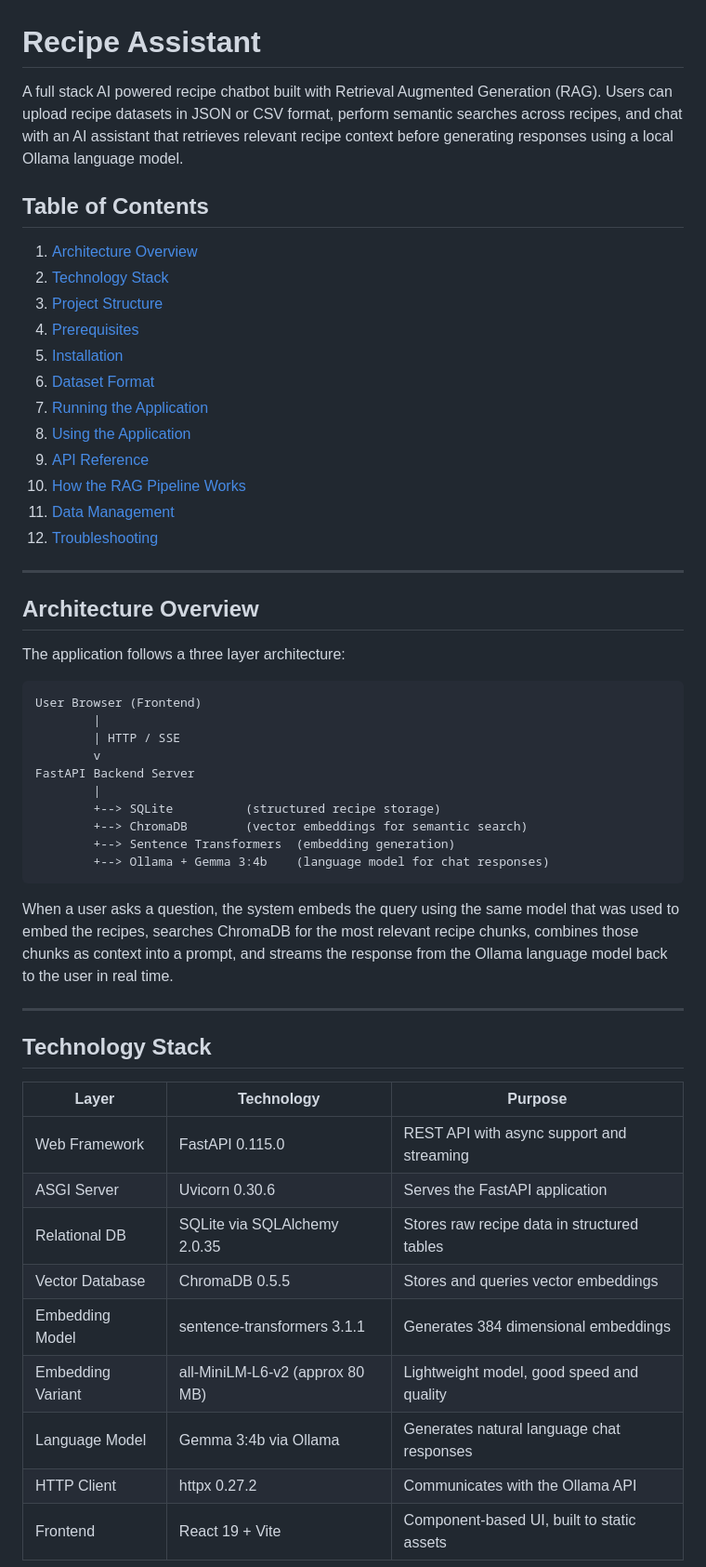
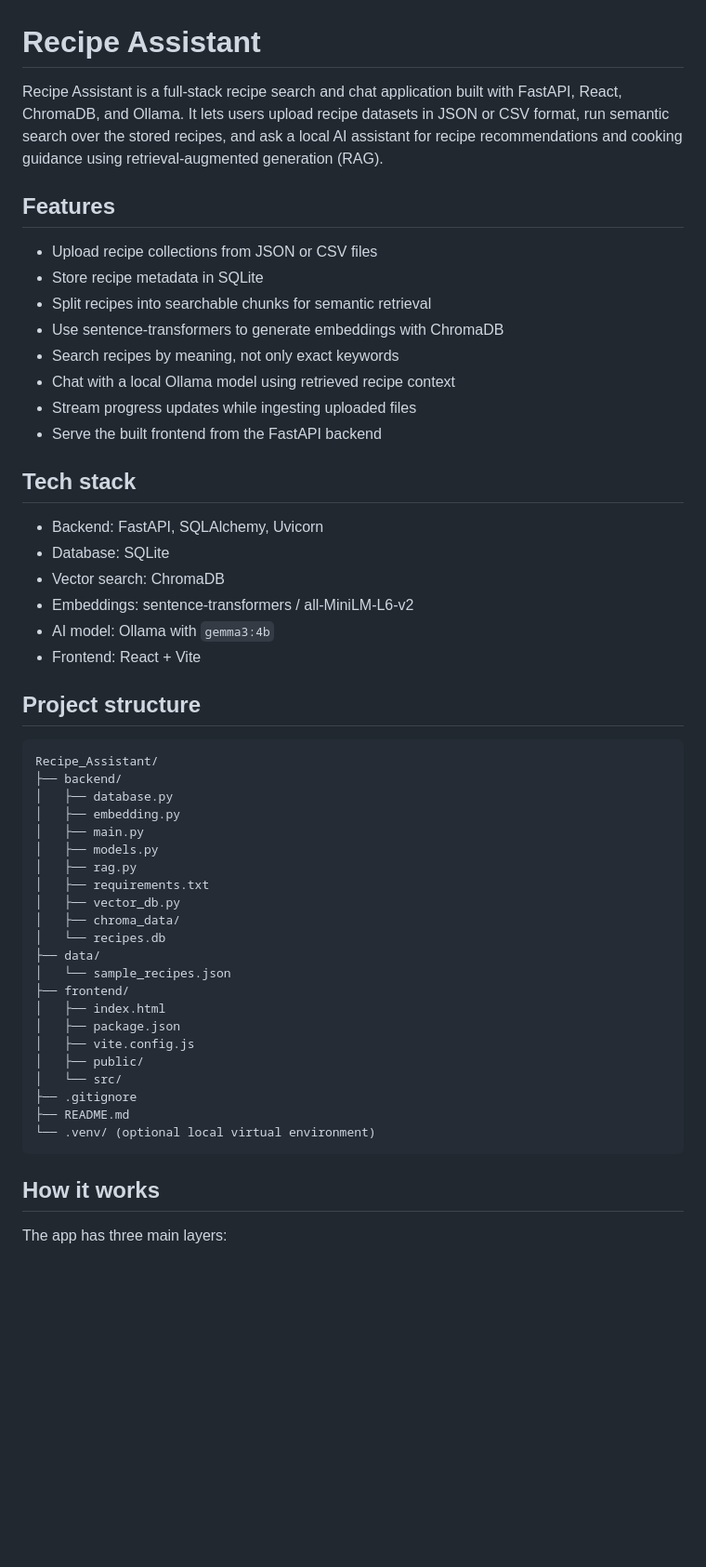
Before and after one commit to HeMaNtMoRee/Recipe-Assistant, a Markdown page: README.md, the part around one of its changes. Shown at 93% size. Rendered like a GitHub page; blank space fills up the shorter version.

Commit message:
Update README for current project

````diff
--- a/README.md
+++ b/README.md
@@ -1,56 +1,55 @@
 # Recipe Assistant
 
-A full stack AI powered recipe chatbot built with Retrieval Augmented Generation (RAG). Users can upload recipe datasets in JSON or CSV format, perform semantic searches across recipes, and chat with an AI assistant that retrieves relevant recipe context before generating responses using a local Ollama language model.
+Recipe Assistant is a full-stack recipe search and chat application built with FastAPI, React, ChromaDB, and Ollama. It lets users upload recipe datasets in JSON or CSV format, run semantic search over the stored recipes, and ask a local AI assistant for recipe recommendations and cooking guidance using retrieval-augmented generation (RAG).
 
-## Table of Contents
+## Features
 
-1. [Architecture Overview](#architecture-overview)
-2. [Technology Stack](#technology-stack)
-3. [Project Structure](#project-structure)
-4. [Prerequisites](#prerequisites)
-5. [Installation](#installation)
-6. [Dataset Format](#dataset-format)
-7. [Running the Application](#running-the-application)
-8. [Using the Application](#using-the-application)
-9. [API Reference](#api-reference)
-10. [How the RAG Pipeline Works](#how-the-rag-pipeline-works)
-11. [Data Management](#data-management)
-12. [Troubleshooting](#troubleshooting)
+- Upload recipe collections from JSON or CSV files
+- Store recipe metadata in SQLite
+- Split recipes into searchable chunks for semantic retrieval
+- Use sentence-transformers to generate embeddings with ChromaDB
+- Search recipes by meaning, not only exact keywords
+- Chat with a local Ollama model using retrieved recipe context
+- Stream progress updates while ingesting uploaded files
+- Serve the built frontend from the FastAPI backend
 
----
+## Tech stack
 
-## Architecture Overview
+- Backend: FastAPI, SQLAlchemy, Uvicorn
+- Database: SQLite
+- Vector search: ChromaDB
+- Embeddings: sentence-transformers / all-MiniLM-L6-v2
+- AI model: Ollama with `gemma3:4b`
+- Frontend: React + Vite
 
-The application follows a three layer architecture:
+## Project structure
 
-```
-User Browser (Frontend)
-        |
-        | HTTP / SSE
-        v
-FastAPI Backend Server
-        |
-        +--> SQLite          (structured recipe storage)
-        +--> ChromaDB        (vector embeddings for semantic search)
-        +--> Sentence Transformers  (embedding generation)
-        +--> Ollama + Gemma 3:4b    (language model for chat responses)
+```text
+Recipe_Assistant/
+├── backend/
+│   ├── database.py
+│   ├── embedding.py
+│   ├── main.py
+│   ├── models.py
+│   ├── rag.py
+│   ├── requirements.txt
+│   ├── vector_db.py
+│   ├── chroma_data/
+│   └── recipes.db
+├── data/
+│   └── sample_recipes.json
+├── frontend/
+│   ├── index.html
+│   ├── package.json
+│   ├── vite.config.js
+│   ├── public/
+│   └── src/
+├── .gitignore
+├── README.md
+└── .venv/ (optional local virtual environment)
 ```
 
-When a user asks a question, the system embeds the query using the same model that was used to embed the recipes, searches ChromaDB for the most relevant recipe chunks, combines those chunks as context into a prompt, and streams the response from the Ollama language model back to the user in real time.
+## How it works
 
----
+The app has three main layers:
 
-## Technology Stack
-
-| Layer             | Technology                        | Purpose                                      |
-|-------------------|-----------------------------------|----------------------------------------------|
-| Web Framework     | FastAPI 0.115.0                   | REST API with async support and streaming     |
-| ASGI Server       | Uvicorn 0.30.6                    | Serves the FastAPI application                |
-| Relational DB     | SQLite via SQLAlchemy 2.0.35      | Stores raw recipe data in structured tables   |
-| Vector Database   | ChromaDB 0.5.5                    | Stores and queries vector embeddings          |
-| Embedding Model   | sentence-transformers 3.1.1       | Generates 384 dimensional embeddings          |
-| Embedding Variant | all-MiniLM-L6-v2 (approx 80 MB)  | Lightweight model, good speed and quality     |
-| Language Model    | Gemma 3:4b via Ollama             | Generates natural language chat responses     |
-| HTTP Client       | httpx 0.27.2                      | Communicates with the Ollama API              |
-| Frontend          | React 19 + Vite                   | Component-based UI, built to static assets    |
-
````
Also changed, not shown: other parts of README.md (+197 -124 lines).
